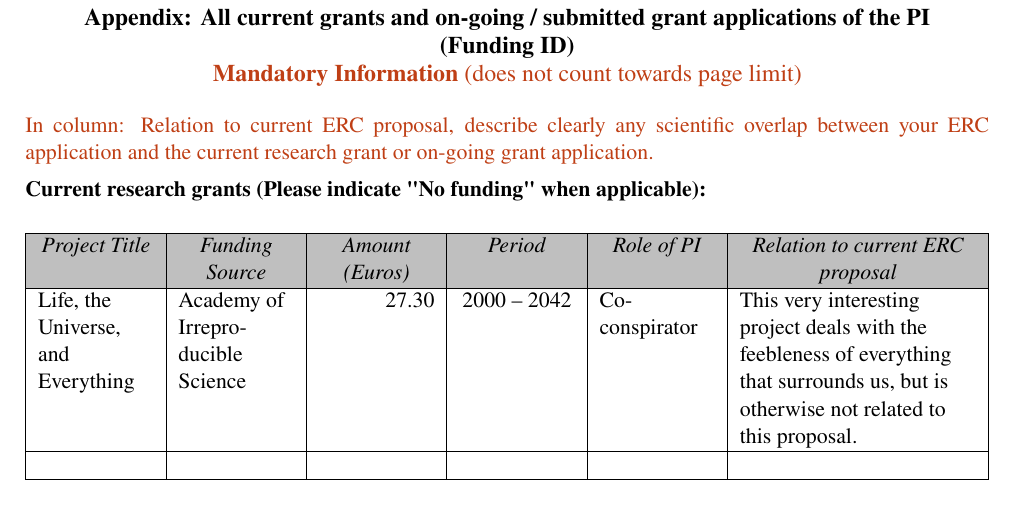
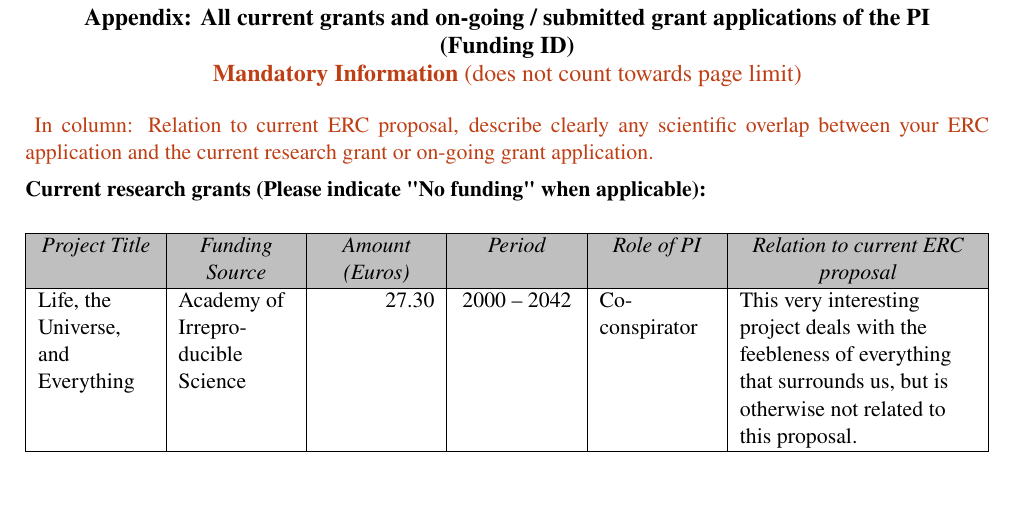
Before and after one commit to saurabh-khanna/erc, a LaTeX document (src/b2.tex, which reads src/ercformatting.sty): part of page 3 of 3, cut so that both start at the same text, the shorter picture padded with empty space. Compiled offline with pdfLaTeX.

Commit message:
replace environments for different sections with start commands
Less problems, since we really don't need to be in an environment!

```diff
--- a/src/b2.tex
+++ b/src/b2.tex
@@ -63,7 +61,7 @@ HERE GOES B2 SECTION B
 \newpage
 \bibliography{\bibliographyfile}
 
-\begin{b2-app-funding}
+\startappendix
 \section*{Current research grants (Please indicate "No funding" when applicable):}
 
 \begin{fundingtable}
@@ -86,9 +84,4 @@ HERE GOES B2 SECTION B
 \end{fundingtable}
 
 
-
-\end{b2-app-funding}
-
-
-
 \end{document}
--- a/src/ercformatting.sty
+++ b/src/ercformatting.sty
@@ -256,68 +256,73 @@ Please use plain typed text, avoiding formulae and other special characters. The
 }
 
 
-% B1 section a
-\newenvironment{b1-sec-a}{
+% start section a in all cases
+\def\startsectiona{
     \ifercformatting@BOne
         \pdfbookmark[1]{Section a: Extended Synopsis of the scientific proposal}{unnumbered}
         \section*{Section a: Extended Synopsis of the scientific proposal}
         \instruction{The Extended Synopsis should give a concise presentation of the scientific proposal, with particular
         attention to the ground-breaking nature of the research project, which will allow evaluation panels to assess,
-    in Step 1 of the evaluation, the feasibility of the outlined scientific approach. Describe the proposed work in the context of the state of the art of the field. It is important that the extended synopsis contains minimum information relevant to the evaluation criteria, since the Step 1 panel will have access only to part B1.
-    References to literature should also be included. Please use a reference style that is commonly used in your discipline such as American Chemical Society (ACS) style, American Medical Association (AMA) style, Modern Language Association (MLA) style, etc. and that allows the evaluators to easily retrieve each reference.
+        in Step 1 of the evaluation, the feasibility of the outlined scientific approach. Describe the proposed work in the
+        context of the state of the art of the field. It is important that the extended synopsis contains minimum information
+        relevant to the evaluation criteria, since the Step 1 panel will have access only to part B1.
+        References to literature should also be included. Please use a reference style that is commonly used in your discipline
+        such as American Chemical Society (ACS) style, American Medical Association (AMA) style, Modern Language Association (MLA)
+        style, etc. and that allows the evaluators to easily retrieve each reference.
 
-    Please respect the following formatting constraints: Times New Roman, Arial or similar, at least font size 11, margin sizes (2.0 cm side and 1.5 cm top and bottom), single line spacing.\vspace{0.5cm}\par
+        Please respect the following formatting constraints: Times New Roman, Arial or similar, at least font size 11, margin sizes
+        (2.0 cm side and 1.5 cm top and bottom), single line spacing.\vspace{0.5cm}\par
         \noindent}
+    \else \ifercformatting@BTwo
+        \instruction{\textbf{Not evaluated in Step 1}
+
+        Sections (a) and (b) of Part B2 should not exceed 14 pages. References do not count towards the page limits.
+
+        Please respect the following formatting constraints: Times New Roman, Arial or similar, at least font size 11,
+        margins (2.0 cm side and 1.5 cm top and bottom), single line spacing.
+        Do NOT split the sections, references and/or the appendix (Funding ID) and do NOT upload them as separate documents.
+
+        Instructions for completing Part B2 can be found in the ‘Information for Applicants to the Starting and Consolidator
+        Grant 2025 Calls’.\par\vspace{0.5cm}}
+        \pdfbookmark[1]{Section a. State-of-the-art and objectives}{unnumbered}
+        \section*{Section a. State-of-the-art and objectives}
+    \else
+        \section*{Section a. - B1 and B2 combined}
+    \fi
     \fi
 }
 
-% B1 section b
-\newenvironment{b1-sec-b}{
+% start section b in all cases
+\def\startsectionb{
     \ifercformatting@BOne
         \newpage
         \pdfbookmark[1]{Section b: Curriculum vitae and Track Record}{unnumbered}
         \section*{Section b: Curriculum vitae and Track Record}
-    \instruction{ Maximum 4 pages, you may modify the below template if necessary.}
+        \instruction{Maximum 4 pages, you may modify the below template if necessary.}
+    \else \ifercformatting@BTwo
+        \pdfbookmark[1]{Section b. Methodology}{unnumbered}
+        \section*{Section b. Methodology}
+    \else
+        \section*{Section b. - B1 and B2 combined}
+    \fi
     \fi
 }
 
-% B2 section a
-\newenvironment{b2-sec-a}{
-\ifercformatting@BTwo
-    \instruction{\textbf{Not evaluated in Step 1}
-
-    Sections (a) and (b) of Part B2 should not exceed 14 pages. References do not count towards the page limits.
-
-
-    Please respect the following formatting constraints: Times New Roman, Arial or similar, at least font size 11, margins (2.0 cm side and 1.5 cm top and bottom), single line spacing.
-    Do NOT split the sections, references and/or the appendix (Funding ID) and do NOT upload them as separate documents.
-
-
-    Instructions for completing Part B2 can be found in the ‘Information for Applicants to the Starting and Consolidator Grant 2025 Calls’.\par\vspace{0.5cm}}
-
-    \pdfbookmark[1]{Section a. State-of-the-art and objectives}{unnumbered}
-    \section*{Section a. State-of-the-art and objectives}
-\fi
-}
-
-% B2 section b
-\newenvironment{b2-sec-b}{
-\ifercformatting@BTwo
-    \pdfbookmark[1]{Section b. Methodology}{unnumbered}
-    \section*{Section b. Methodology}
-\fi
-}
-
-% B2 Appendix funding
-\newenvironment{b2-app-funding}{
-\ifercformatting@BTwo
+% start appendix
+\def\startappendix{
+    \ifercformatting@BOne
+        \section*{\textcolor{red}{Appendix not allowed}}
+    \else
         \newpage
         \begin{center}
             \large{\textbf{Appendix: All current grants and on-going / submitted grant applications of the PI}}\par
             \large{\textbf{(Funding ID)}}\par
         \instruction{\textbf{Mandatory Information} (does not count towards page limit)}
         \end{center}
-    \instruction{In column: Relation to current ERC proposal, describe clearly any scientific overlap between your ERC application and the current research grant or on-going grant application.}
+        \instruction{
+            In column: Relation to current ERC proposal, describe clearly any scientific overlap between your ERC application and the
+            current research grant or on-going grant application.
+        }
     \fi
 }
 
```
Also changed, not shown: src/b1.tex (+2 -8 lines), README.md, src/b2.tex (6 more changed lines). Lines whose indentation alone changed are shown as unchanged.
